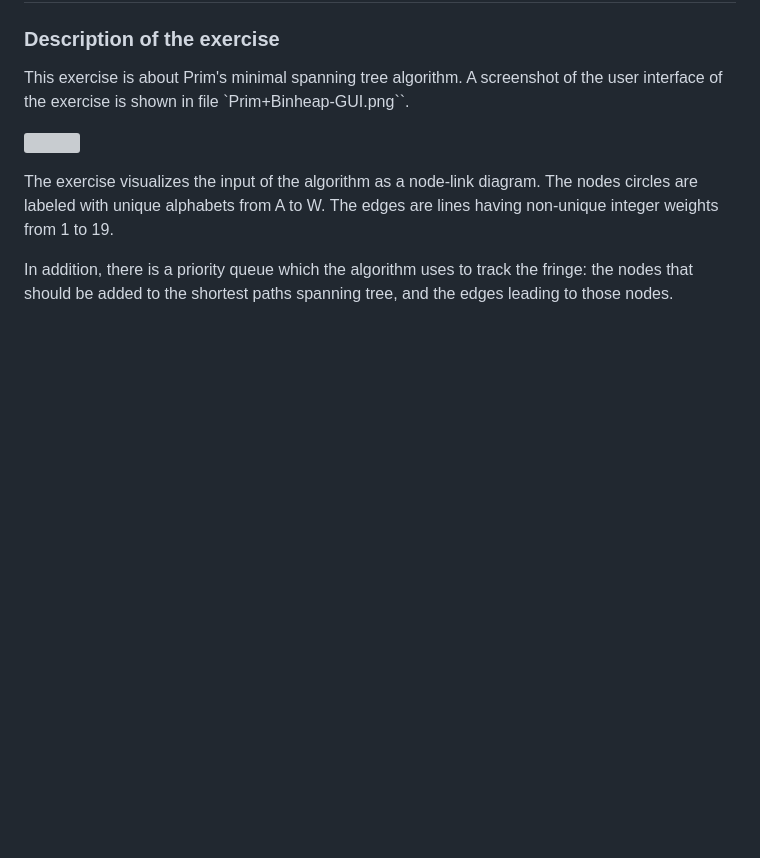
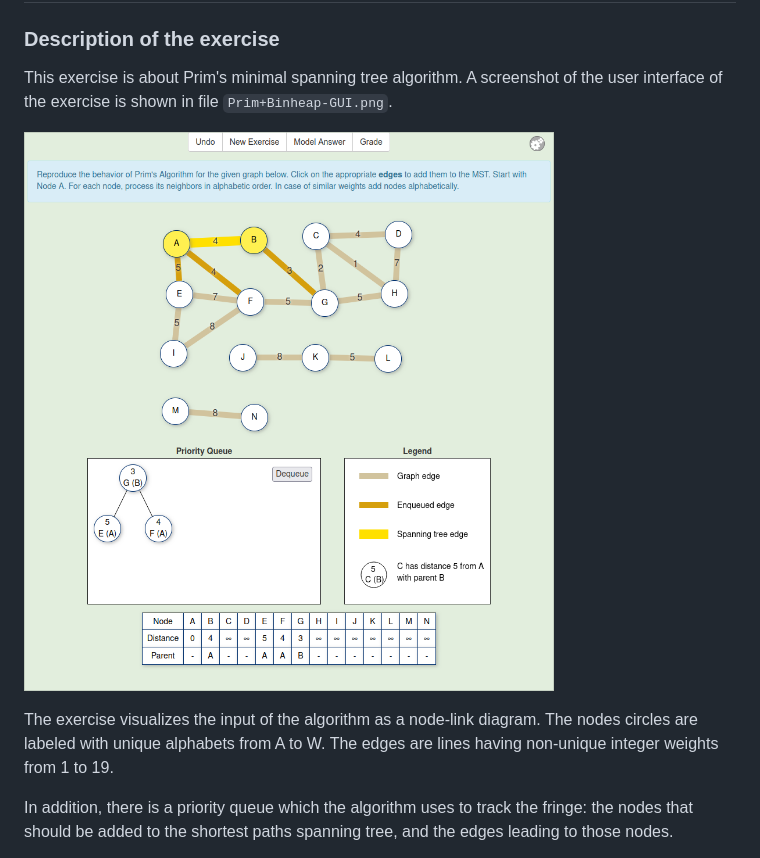
Before and after one commit to atilantera/JAAL, a Markdown page: examples/README.md, the part around the change. Drawn GitHub-style; blank space fills up the shorter version; grey boxes are pictures that could not be loaded.

```diff
--- a/examples/README.md
+++ b/examples/README.md
@@ -10,9 +10,9 @@ using the [JSAV framework](https://jsav.io).
 
 This exercise is about Prim's minimal spanning tree algorithm. A screenshot
 of the user interface of the exercise is shown in file
-`Prim+Binheap-GUI.png``.
+`Prim+Binheap-GUI.png`.
 
-![](./Dijkstra+Binheap-GUI.png)
+![](./Prim+Binheap-GUI.png)
 
 The exercise visualizes the input of the algorithm as a node-link diagram.
 The nodes circles are labeled with unique alphabets from A to W. The edges
```
